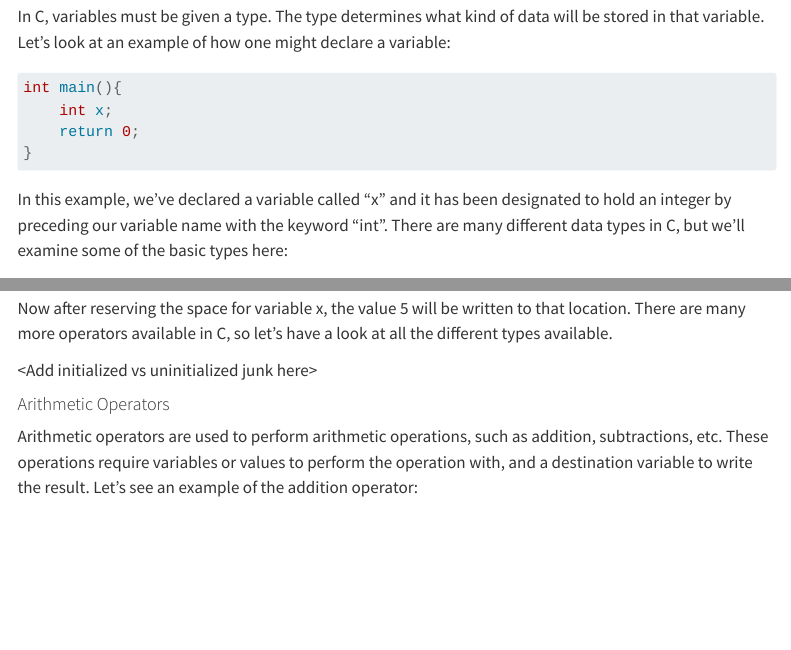
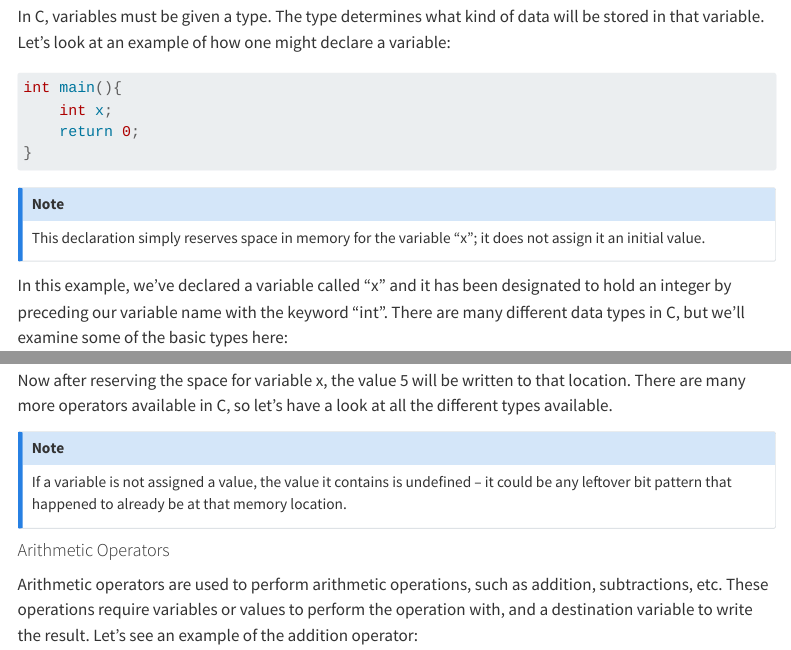
Before and after one commit to SamShue/Embedded-Systems-Textbook-STM32, a Quarto document (book/chapters/02-c-programming.qmd): the page in a window 1100 px wide, from 5690 px down, and a second part further down, joined at a grey line. Rendered offline with R 4.5, knitr and Pandoc in place of Quarto, with nearby package versions; menus at the side of the page are left out; long lines of code are wrapped.

Commit message:
Add notes on uninitialized variables in Chapter 2; remove placeholder
- Added a note after the uninitialized variable declaration example
  clarifying that it only reserves memory, without assigning a value
- Replaced the '<Add initialized vs uninitialized junk here>' placeholder
  with a note explaining that unassigned variables hold undefined values

````diff
--- a/book/chapters/02-c-programming.qmd
+++ b/book/chapters/02-c-programming.qmd
@@ -159,6 +159,10 @@ int main(){
 }
 ```
 
+::: {.callout-note}
+This declaration simply reserves space in memory for the variable “x”; it does not assign it an initial value.
+:::
+
 In this example, we’ve declared a variable called “x” and it has been designated to hold an integer by preceding our variable name with the keyword “int”. There are many different data types in C, but we’ll examine some of the basic types here:
 
 | Data Type | Description |
@@ -183,7 +187,9 @@ int main(){
 
 Now after reserving the space for variable x, the value 5 will be written to that location. There are many more operators available in C, so let’s have a look at all the different types available.
 
-\<Add initialized vs uninitialized junk here\>
+::: {.callout-note}
+If a variable is not assigned a value, the value it contains is undefined – it could be any leftover bit pattern that happened to already be at that memory location.
+:::
 
 #### Arithmetic Operators
 
````
